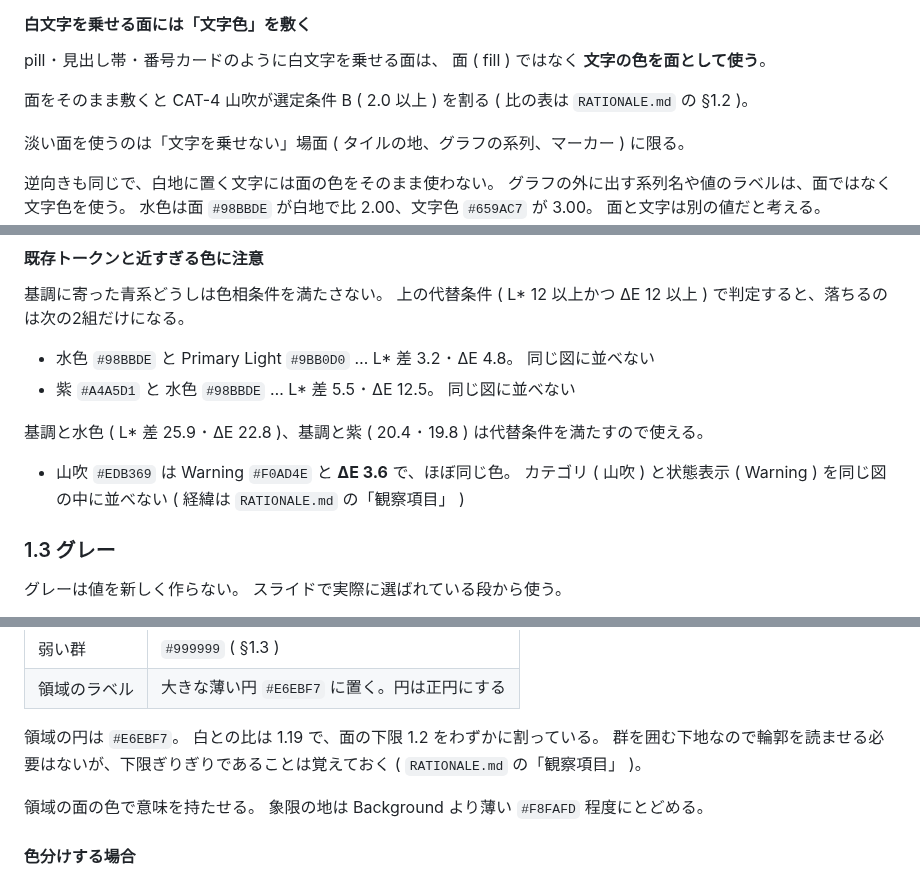
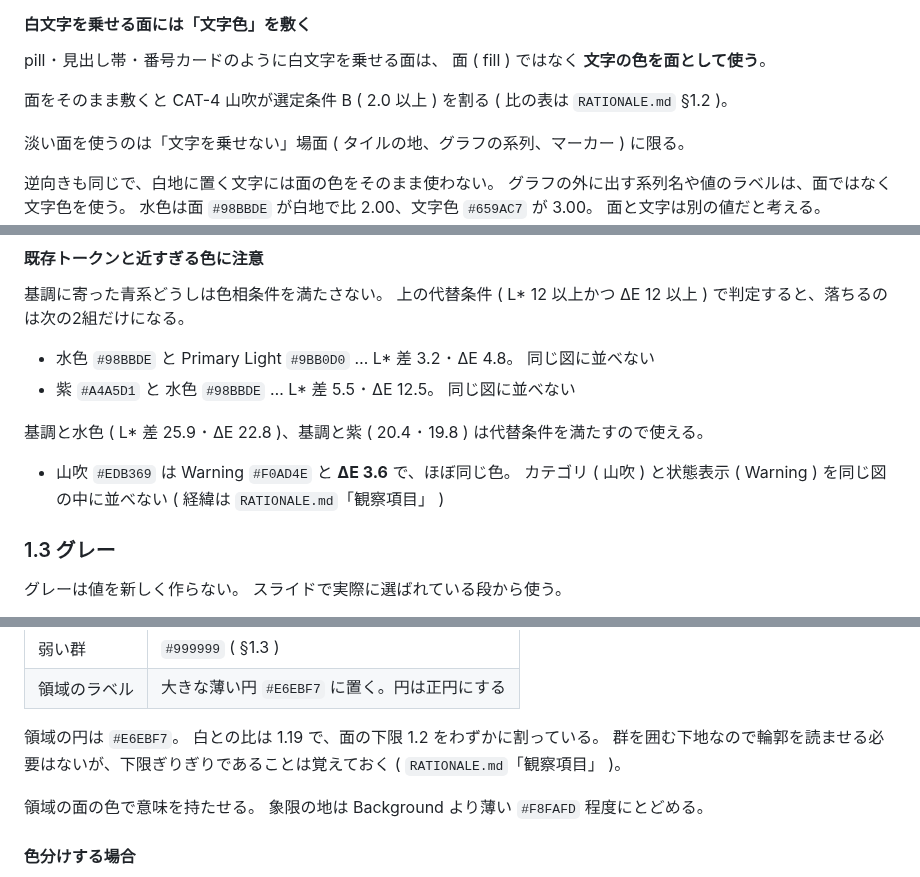
Before and after one commit to komorebi-tools/design-system, a Markdown page: FIGURE.md, 3 parts joined by grey strips. GitHub-like rendering.

```diff
--- a/FIGURE.md
+++ b/FIGURE.md
@@ -208,7 +208,7 @@ CAT-5 ローズ `#CB6378` は選定条件 A の例外として使う ( 経緯は
 pill ･ 見出し帯 ･ 番号カードのように白文字を乗せる面は、
 面 ( fill ) ではなく **文字の色を面として使う**。
 
-面をそのまま敷くと CAT-4 山吹が選定条件 B ( 2.0 以上 ) を割る ( 比の表は `RATIONALE.md` の §1.2 )。
+面をそのまま敷くと CAT-4 山吹が選定条件 B ( 2.0 以上 ) を割る ( 比の表は `RATIONALE.md` §1.2 )。
 
 淡い面を使うのは「文字を乗せない」場面 ( タイルの地、グラフの系列、マーカー ) に限る。
 
@@ -245,7 +245,7 @@ HTML の本文 16px を太字にしても基準に届かないので、次のど
 
 基調と水色 ( L\* 差 25.9 ･ ΔE 22.8 )、基調と紫 ( 20.4 ･ 19.8 ) は代替条件を満たすので使える。
 - 山吹 `#EDB369` は Warning `#F0AD4E` と **ΔE 3.6** で、ほぼ同じ色。
-  カテゴリ ( 山吹 ) と状態表示 ( Warning ) を同じ図の中に並べない ( 経緯は `RATIONALE.md` の「観察項目」 )
+  カテゴリ ( 山吹 ) と状態表示 ( Warning ) を同じ図の中に並べない ( 経緯は `RATIONALE.md`「観察項目」 )
 
 ### 1.3 グレー
 
@@ -477,7 +477,7 @@ Warning `#F0AD4E` と ΔE 3.6 で、状態表示と見分けがつかない。
 
 領域の円は `#E6EBF7`。
 白との比は 1.19 で、面の下限 1.2 をわずかに割っている。
-群を囲む下地なので輪郭を読ませる必要はないが、下限ぎりぎりであることは覚えておく ( `RATIONALE.md` の「観察項目」 )。
+群を囲む下地なので輪郭を読ませる必要はないが、下限ぎりぎりであることは覚えておく ( `RATIONALE.md`「観察項目」 )。
 
 領域の面の色で意味を持たせる。
 象限の地は Background より薄い `#F8FAFD` 程度にとどめる。
```
Also changed, not shown: other parts of FIGURE.md (+5 -5 lines), RATIONALE.md (+7 -7 lines), SLIDE.md (+2 -8 lines).
